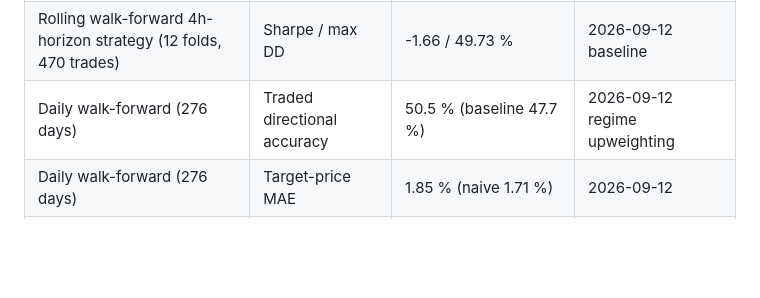
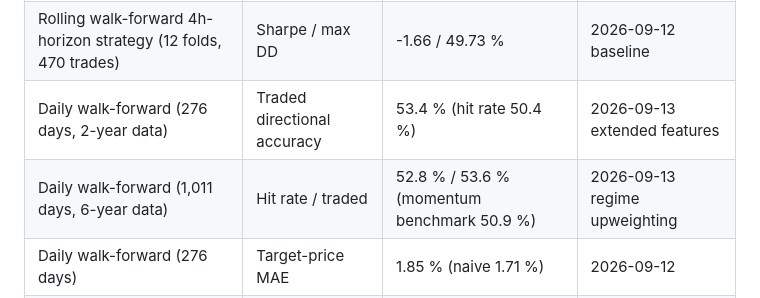
Before and after one commit to adired94-bit/btc-ml-trader, a Markdown page: SYSTEM_LEARNINGS.md, the part around one of its changes. Rendered like a GitHub page; blank space fills up the shorter version.

Commit message:
6-year campaign results and conclusions in SYSTEM_LEARNINGS
Co-Authored-By: Claude Fable 5.1 <noreply@anthropic.com>

```diff
--- a/SYSTEM_LEARNINGS.md
+++ b/SYSTEM_LEARNINGS.md
@@ -21,7 +21,8 @@ Conventions:
 |---|---|---|---|
 | Holdout 4h-horizon strategy (last 20 % of data) | Sharpe / max DD | -1.27 / 10.76 % | 2026-09-12 baseline |
 | Rolling walk-forward 4h-horizon strategy (12 folds, 470 trades) | Sharpe / max DD | -1.66 / 49.73 % | 2026-09-12 baseline |
-| Daily walk-forward (276 days) | Traded directional accuracy | 50.5 % (baseline 47.7 %) | 2026-09-12 regime upweighting |
+| Daily walk-forward (276 days, 2-year data) | Traded directional accuracy | 53.4 % (hit rate 50.4 %) | 2026-09-13 extended features |
+| Daily walk-forward (1,011 days, 6-year data) | Hit rate / traded | 52.8 % / 53.6 % (momentum benchmark 50.9 %) | 2026-09-13 regime upweighting |
 | Daily walk-forward (276 days) | Target-price MAE | 1.85 % (naive 1.71 %) | 2026-09-12 |
 | Daily walk-forward (276 days) | Simulated P&L | -0.94 % (baseline -4.70 %, buy & hold -42.8 %) | 2026-09-12 regime upweighting |
 
```
Also changed, not shown: other parts of SYSTEM_LEARNINGS.md (+53 -0 lines).
